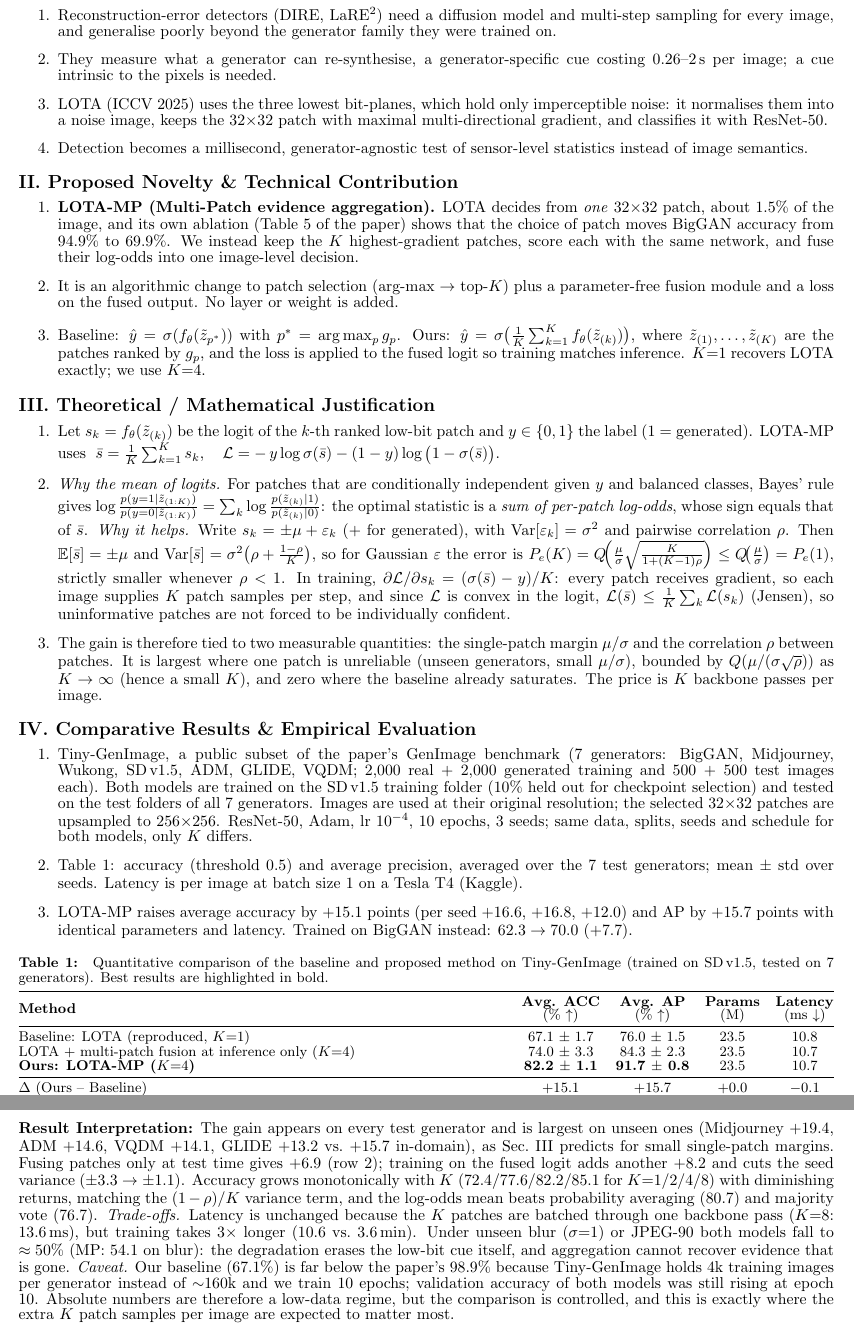
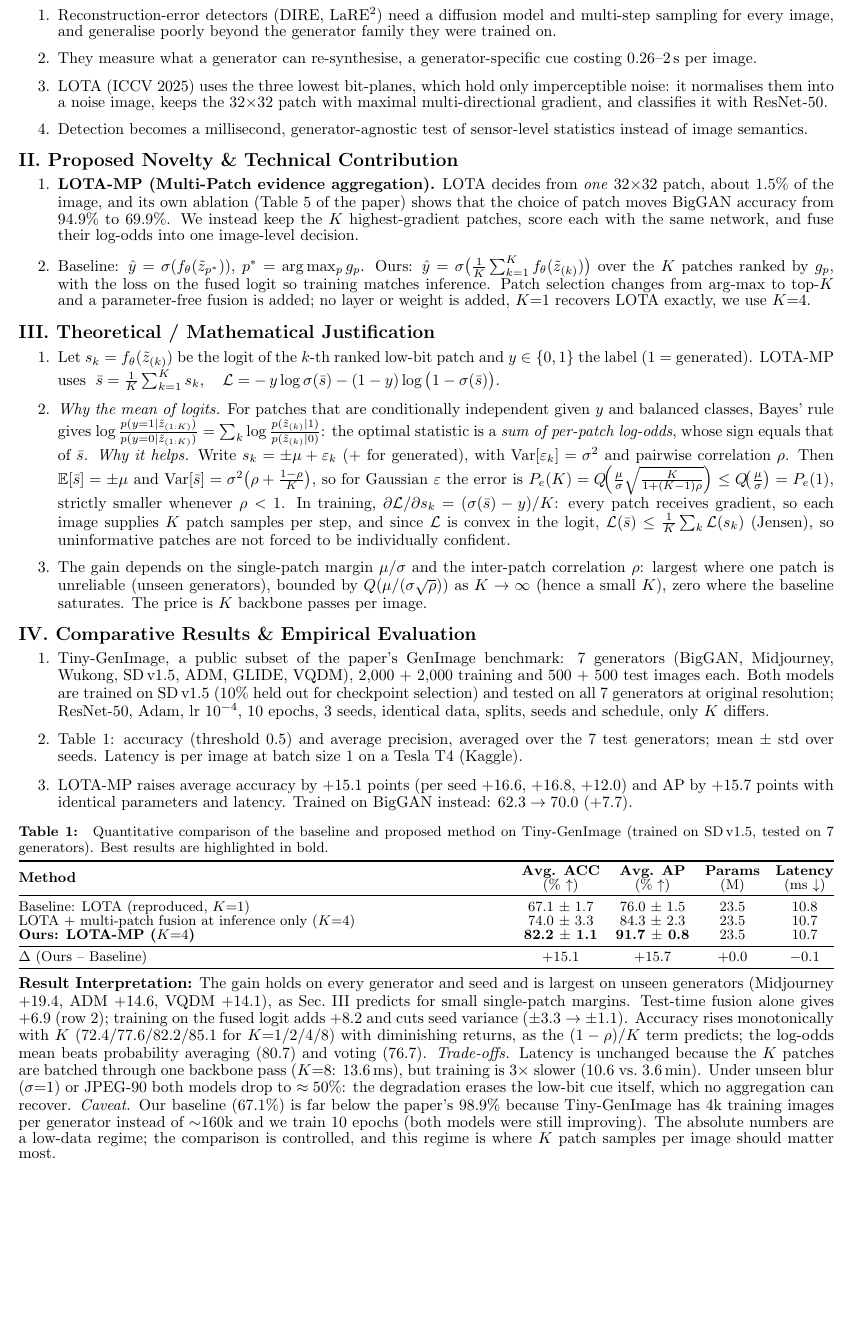
Before and after one commit to SundaramPandey2005/LOTA-AI-Image-Forensics, a LaTeX document (report/main.tex): two parts of pages 1 and 2 of 2 before the commit and part of the page after it, the two joined at a grey line, cut so that both start at the same text, the shorter picture padded with empty space. Compiled offline with pdfLaTeX.

Commit message:
docs(report): tighten the text so it fits on one page

```diff
--- a/report/main.tex
+++ b/report/main.tex
@@ -101,7 +101,7 @@ Abhyuday Kashyap (230122001), Sarvagya Tiwari (230122047)\\[3pt]
 % ------------------------------------------------
 \begin{enumerate}
     \item Reconstruction-error detectors (DIRE, LaRE$^2$) need a diffusion model and multi-step sampling for every image, and generalise poorly beyond the generator family they were trained on.
-    \item They measure what a generator can re-synthesise, a generator-specific cue costing 0.26--2\,s per image; a cue intrinsic to the pixels is needed.
+    \item They measure what a generator can re-synthesise, a generator-specific cue costing 0.26--2\,s per image.
     \item LOTA (ICCV 2025) uses the three lowest bit-planes, which hold only imperceptible noise: it normalises them into a noise image, keeps the $32{\times}32$ patch with maximal multi-directional gradient, and classifies it with ResNet-50.
     \item Detection becomes a millisecond, generator-agnostic test of sensor-level statistics instead of image semantics.
 \end{enumerate}
@@ -111,8 +111,7 @@ Abhyuday Kashyap (230122001), Sarvagya Tiwari (230122047)\\[3pt]
 % ------------------------------------------------
 \begin{enumerate}
     \item \textbf{LOTA-MP (Multi-Patch evidence aggregation).} LOTA decides from \emph{one} $32{\times}32$ patch, about $1.5\%$ of the image, and its own ablation (Table~5 of the paper) shows that the choice of patch moves BigGAN accuracy from $94.9\%$ to $69.9\%$. We instead keep the $K$ highest-gradient patches, score each with the same network, and fuse their log-odds into one image-level decision.
-    \item It is an algorithmic change to patch selection (arg-max $\to$ top-$K$) plus a parameter-free fusion module and a loss on the fused output. No layer or weight is added.
-    \item Baseline: $\hat y=\sigma(f_\theta(\tilde z_{p^*}))$ with $p^*=\arg\max_p g_p$. Ours: $\hat y=\sigma\big(\tfrac1K\sum_{k=1}^{K} f_\theta(\tilde z_{(k)})\big)$, where $\tilde z_{(1)},\dots,\tilde z_{(K)}$ are the patches ranked by $g_p$, and the loss is applied to the fused logit so training matches inference. $K{=}1$ recovers LOTA exactly; we use $K{=}4$.
+    \item Baseline: $\hat y=\sigma(f_\theta(\tilde z_{p^*}))$, $p^*=\arg\max_p g_p$. Ours: $\hat y=\sigma\big(\tfrac1K\sum_{k=1}^{K} f_\theta(\tilde z_{(k)})\big)$ over the $K$ patches ranked by $g_p$, with the loss on the fused logit so training matches inference. Patch selection changes from arg-max to top-$K$ and a parameter-free fusion is added; no layer or weight is added, $K{=}1$ recovers LOTA exactly, we use $K{=}4$.
 \end{enumerate}
 
 % ------------------------------------------------
@@ -126,14 +125,14 @@ Abhyuday Kashyap (230122001), Sarvagya Tiwari (230122047)\\[3pt]
     $\mathrm{Var}[\bar s]=\sigma^2\big(\rho+\tfrac{1-\rho}{K}\big)$, so for Gaussian $\varepsilon$ the error is
     $P_e(K)=Q\!\Big(\tfrac{\mu}{\sigma}\sqrt{\tfrac{K}{1+(K-1)\rho}}\Big)\le Q\!\big(\tfrac{\mu}{\sigma}\big)=P_e(1)$, strictly smaller whenever $\rho<1$.
     In training, $\partial\mathcal L/\partial s_k=(\sigma(\bar s)-y)/K$: every patch receives gradient, so each image supplies $K$ patch samples per step, and since $\mathcal L$ is convex in the logit, $\mathcal L(\bar s)\le\frac1K\sum_k\mathcal L(s_k)$ (Jensen), so uninformative patches are not forced to be individually confident.
-    \item The gain is therefore tied to two measurable quantities: the single-patch margin $\mu/\sigma$ and the correlation $\rho$ between patches. It is largest where one patch is unreliable (unseen generators, small $\mu/\sigma$), bounded by $Q(\mu/(\sigma\sqrt\rho))$ as $K\to\infty$ (hence a small $K$), and zero where the baseline already saturates. The price is $K$ backbone passes per image.
+    \item The gain depends on the single-patch margin $\mu/\sigma$ and the inter-patch correlation $\rho$: largest where one patch is unreliable (unseen generators), bounded by $Q(\mu/(\sigma\sqrt\rho))$ as $K\to\infty$ (hence a small $K$), zero where the baseline saturates. The price is $K$ backbone passes per image.
 \end{enumerate}
 
 % ------------------------------------------------
 \subsection*{IV. Comparative Results \& Empirical Evaluation}
 % ------------------------------------------------
 \begin{enumerate}
-    \item Tiny-GenImage, a public subset of the paper's GenImage benchmark (7 generators: BigGAN, Midjourney, Wukong, SD\,v1.5, ADM, GLIDE, VQDM; 2{,}000 real + 2{,}000 generated training and 500 + 500 test images each). Both models are trained on the SD\,v1.5 training folder ($10\%$ held out for checkpoint selection) and tested on the test folders of all 7 generators. Images are used at their original resolution; the selected $32{\times}32$ patches are upsampled to $256{\times}256$. ResNet-50, Adam, lr $10^{-4}$, 10 epochs, \NumSeeds{} seeds; same data, splits, seeds and schedule for both models, only $K$ differs.
+    \item Tiny-GenImage, a public subset of the paper's GenImage benchmark: 7 generators (BigGAN, Midjourney, Wukong, SD\,v1.5, ADM, GLIDE, VQDM), 2{,}000 + 2{,}000 training and 500 + 500 test images each. Both models are trained on SD\,v1.5 ($10\%$ held out for checkpoint selection) and tested on all 7 generators at original resolution; ResNet-50, Adam, lr $10^{-4}$, 10 epochs, \NumSeeds{} seeds, identical data, splits, seeds and schedule, only $K$ differs.
     \item Table~\ref{tab:results}: accuracy (threshold 0.5) and average precision, averaged over the 7 test generators; mean $\pm$ std over seeds. Latency is per image at batch size 1 on a Tesla T4 (Kaggle).
     \item LOTA-MP raises average accuracy by \DeltaAcc{} points (per seed $+16.6$, $+16.8$, $+12.0$) and AP by \DeltaAP{} points with identical parameters and latency. Trained on BigGAN instead: $62.3\to70.0$ ($+7.7$).
 \end{enumerate}
@@ -227,8 +226,8 @@ $\Delta$ (Ours -- Baseline)
 \vspace{-5pt}
 
 \textbf{Result Interpretation:}
-The gain appears on every test generator and is largest on unseen ones (Midjourney $+19.4$, ADM $+14.6$, VQDM $+14.1$, GLIDE $+13.2$ vs.\ $+15.7$ in-domain), as Sec.~III predicts for small single-patch margins. Fusing patches only at test time gives $+6.9$ (row~2); training on the fused logit adds another $+8.2$ and cuts the seed variance ($\pm3.3\to\pm1.1$). Accuracy grows monotonically with $K$ ($72.4/77.6/82.2/85.1$ for $K{=}1/2/4/8$) with diminishing returns, matching the $(1-\rho)/K$ variance term, and the log-odds mean beats probability averaging ($80.7$) and majority vote ($76.7$).
-\emph{Trade-offs.} Latency is unchanged because the $K$ patches are batched through one backbone pass ($K{=}8$: 13.6\,ms), but training takes $3\times$ longer (10.6 vs.\ 3.6\,min). Under unseen blur ($\sigma{=}1$) or JPEG-90 both models fall to $\approx50\%$ (MP: 54.1 on blur): the degradation erases the low-bit cue itself, and aggregation cannot recover evidence that is gone.
-\emph{Caveat.} Our baseline (67.1\%) is far below the paper's 98.9\% because Tiny-GenImage holds 4k training images per generator instead of $\sim$160k and we train 10 epochs; validation accuracy of both models was still rising at epoch 10. Absolute numbers are therefore a low-data regime, but the comparison is controlled, and this is exactly where the extra $K$ patch samples per image are expected to matter most.
+The gain holds on every generator and seed and is largest on unseen generators (Midjourney $+19.4$, ADM $+14.6$, VQDM $+14.1$), as Sec.~III predicts for small single-patch margins. Test-time fusion alone gives $+6.9$ (row~2); training on the fused logit adds $+8.2$ and cuts seed variance ($\pm3.3\to\pm1.1$). Accuracy rises monotonically with $K$ ($72.4/77.6/82.2/85.1$ for $K{=}1/2/4/8$) with diminishing returns, as the $(1-\rho)/K$ term predicts; the log-odds mean beats probability averaging ($80.7$) and voting ($76.7$).
+\emph{Trade-offs.} Latency is unchanged because the $K$ patches are batched through one backbone pass ($K{=}8$: 13.6\,ms), but training is $3\times$ slower (10.6 vs.\ 3.6\,min). Under unseen blur ($\sigma{=}1$) or JPEG-90 both models drop to $\approx50\%$: the degradation erases the low-bit cue itself, which no aggregation can recover.
+\emph{Caveat.} Our baseline (67.1\%) is far below the paper's 98.9\% because Tiny-GenImage has 4k training images per generator instead of $\sim$160k and we train 10 epochs (both models were still improving). The absolute numbers are a low-data regime; the comparison is controlled, and this regime is where $K$ patch samples per image should matter most.
 
 \end{document}
```
